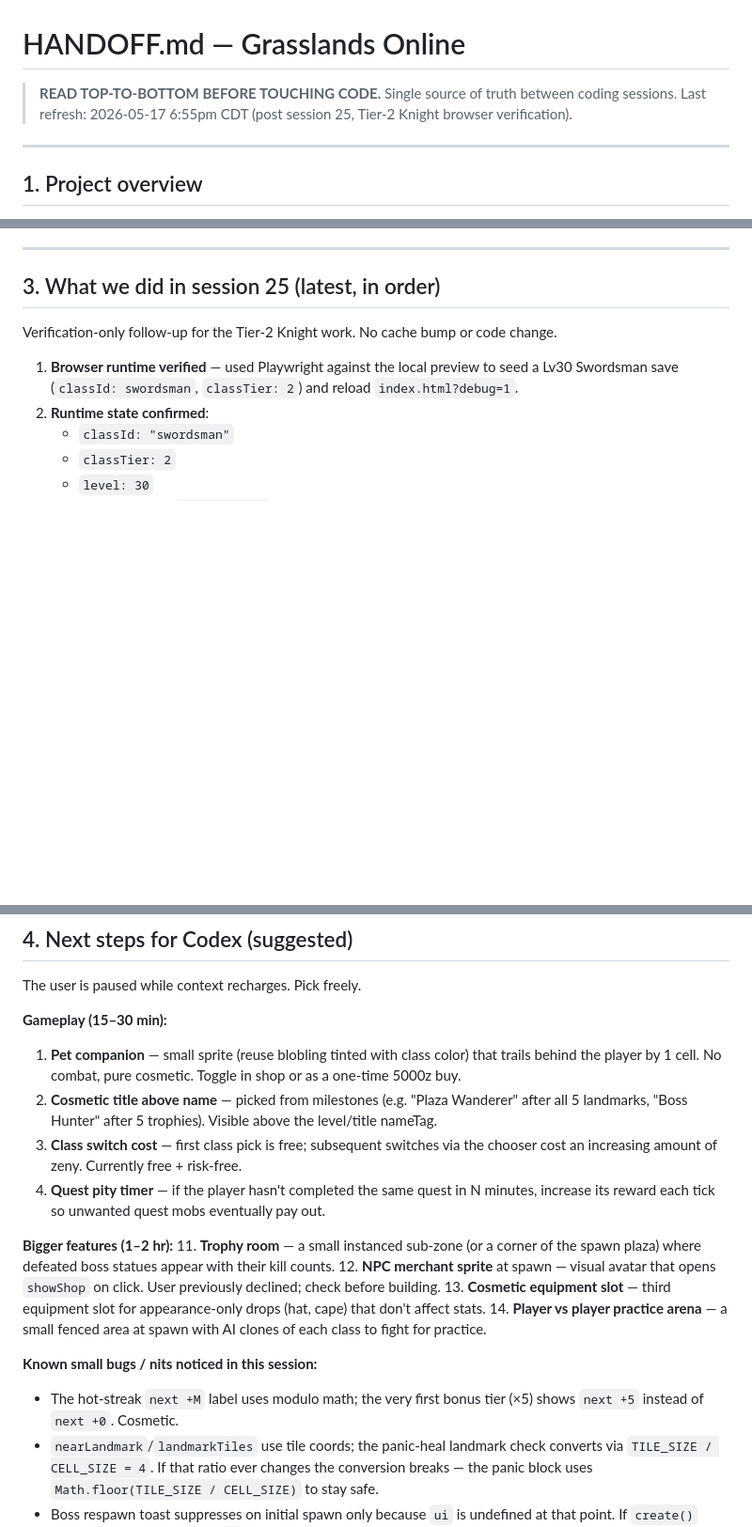
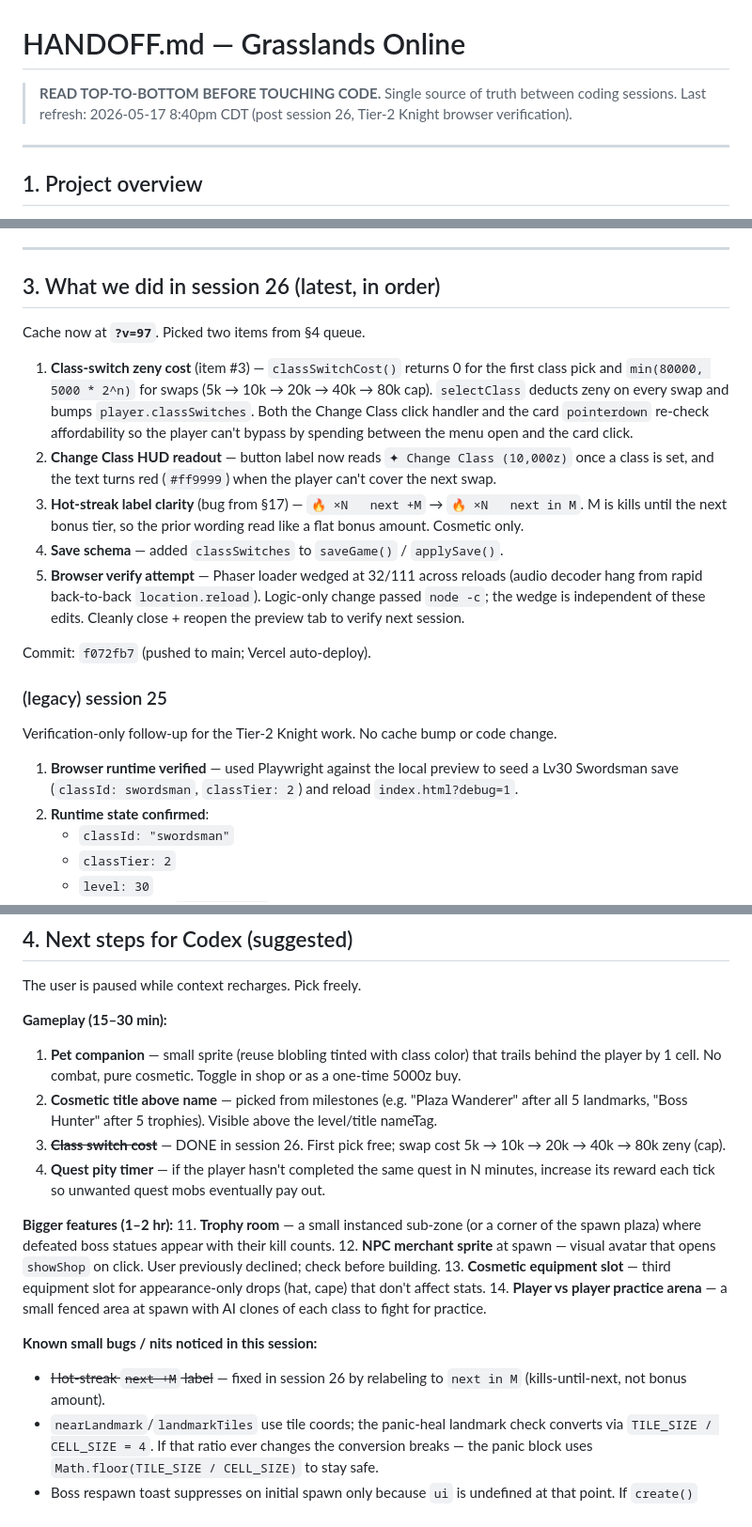
Before and after one commit to sonnymay/grasslands-online, a Markdown page: HANDOFF.md, 3 parts joined by grey strips. Shown at 94% size. GitHub-like rendering; blank space fills up the shorter version.

Commit message:
docs: record session 26 — class switch cost + hot streak label

```diff
--- a/HANDOFF.md
+++ b/HANDOFF.md
@@ -1,7 +1,7 @@
 # HANDOFF.md — Grasslands Online
 
 > **READ TOP-TO-BOTTOM BEFORE TOUCHING CODE.** Single source of truth between
-> coding sessions. Last refresh: 2026-05-17 6:55pm CDT (post session 25,
+> coding sessions. Last refresh: 2026-05-17 8:40pm CDT (post session 26,
 > Tier-2 Knight browser verification).
 
 ---
@@ -186,7 +186,31 @@ On death: 1.5 s dead pose → despawn → respawn 5 s later via
 
 ---
 
-## 3. What we did in session 25 (latest, in order)
+## 3. What we did in session 26 (latest, in order)
+
+Cache now at **`?v=97`**. Picked two items from §4 queue.
+
+1. **Class-switch zeny cost** (item #3) — `classSwitchCost()` returns 0 for
+   the first class pick and `min(80000, 5000 * 2^n)` for swaps (5k → 10k →
+   20k → 40k → 80k cap). `selectClass` deducts zeny on every swap and bumps
+   `player.classSwitches`. Both the Change Class click handler and the card
+   `pointerdown` re-check affordability so the player can't bypass by spending
+   between the menu open and the card click.
+2. **Change Class HUD readout** — button label now reads
+   `✦ Change Class (10,000z)` once a class is set, and the text turns red
+   (`#ff9999`) when the player can't cover the next swap.
+3. **Hot-streak label clarity** (bug from §17) — `🔥 ×N   next +M` →
+   `🔥 ×N   next in M`. M is kills until the next bonus tier, so the prior
+   wording read like a flat bonus amount. Cosmetic only.
+4. **Save schema** — added `classSwitches` to `saveGame()` / `applySave()`.
+5. **Browser verify attempt** — Phaser loader wedged at 32/111 across
+   reloads (audio decoder hang from rapid back-to-back `location.reload`).
+   Logic-only change passed `node -c`; the wedge is independent of these
+   edits. Cleanly close + reopen the preview tab to verify next session.
+
+Commit: `f072fb7` (pushed to main; Vercel auto-deploy).
+
+### (legacy) session 25
 
 Verification-only follow-up for the Tier-2 Knight work. No cache bump or code
 change.
@@ -503,9 +527,8 @@ The user is paused while context recharges. Pick freely.
 2. **Cosmetic title above name** — picked from milestones (e.g.
    "Plaza Wanderer" after all 5 landmarks, "Boss Hunter" after
    5 trophies). Visible above the level/title nameTag.
-3. **Class switch cost** — first class pick is free; subsequent
-   switches via the chooser cost an increasing amount of zeny.
-   Currently free + risk-free.
+3. ~~**Class switch cost**~~ — DONE in session 26. First pick free;
+   swap cost 5k → 10k → 20k → 40k → 80k zeny (cap).
 4. **Quest pity timer** — if the player hasn't completed the same
     quest in N minutes, increase its reward each tick so unwanted
     quest mobs eventually pay out.
@@ -523,8 +546,8 @@ The user is paused while context recharges. Pick freely.
     spawn with AI clones of each class to fight for practice.
 
 **Known small bugs / nits noticed in this session:**
-- The hot-streak `next +M` label uses modulo math; the very first
-  bonus tier (×5) shows `next +5` instead of `next +0`. Cosmetic.
+- ~~Hot-streak `next +M` label~~ — fixed in session 26 by relabeling
+  to `next in M` (kills-until-next, not bonus amount).
 - `nearLandmark`/`landmarkTiles` use tile coords; the
   panic-heal landmark check converts via
   `TILE_SIZE / CELL_SIZE = 4`. If that ratio ever changes the
```
Also changed, not shown: other parts of HANDOFF.md (+2 -2 lines).
